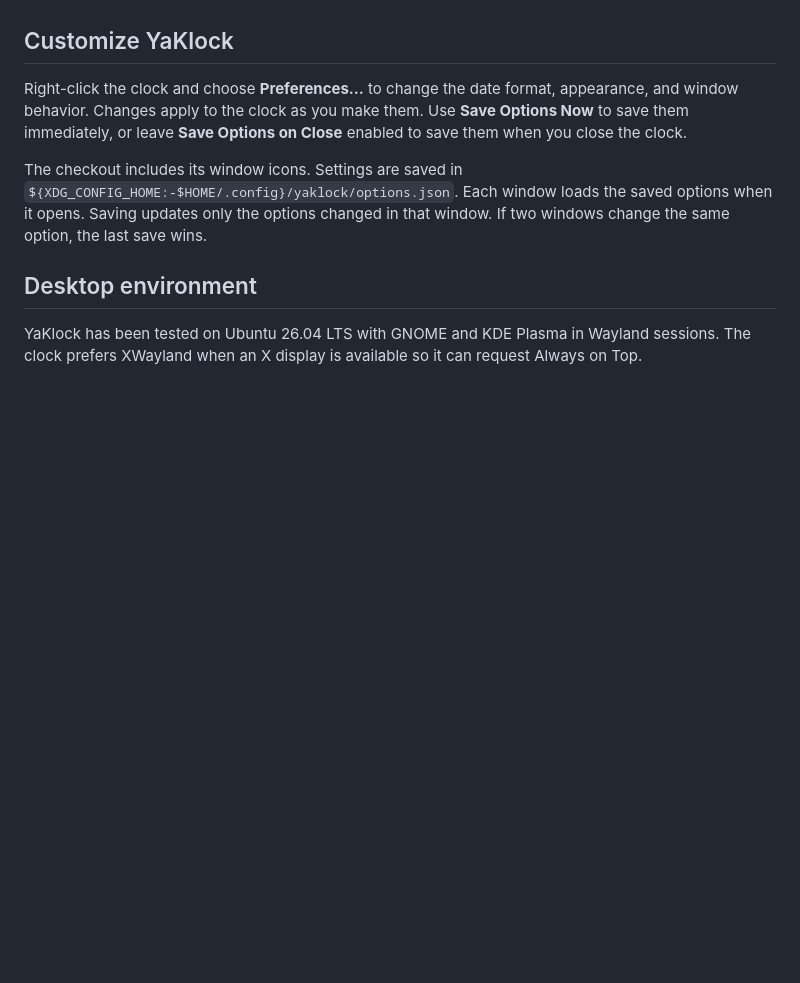
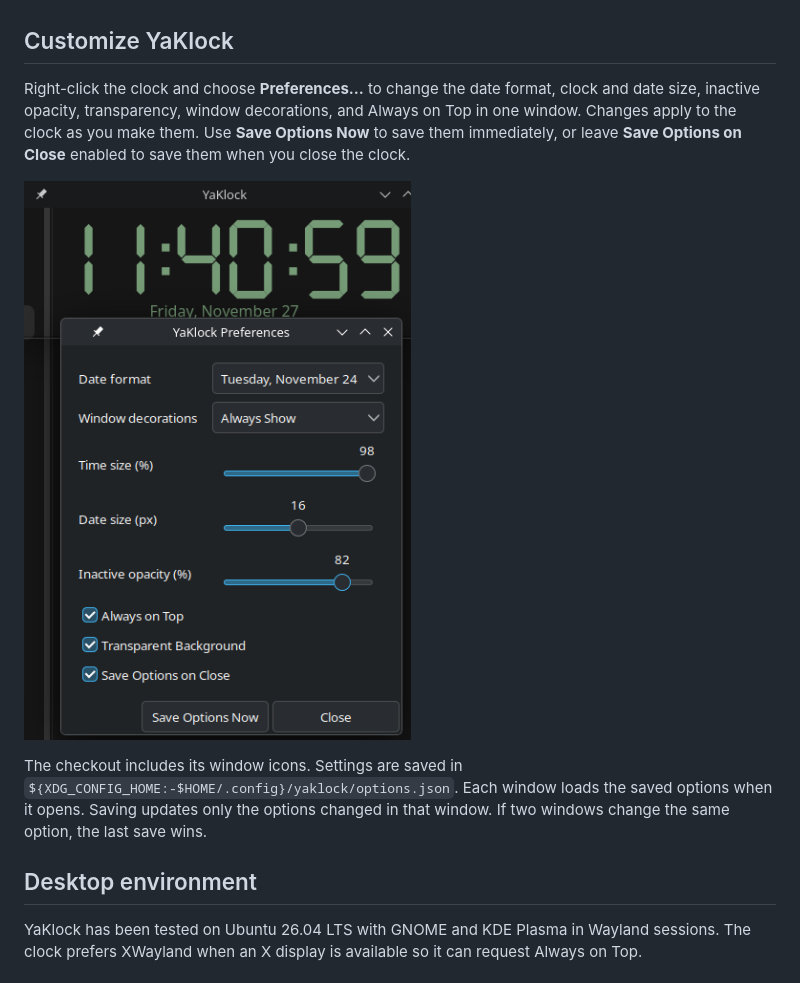
Before and after one commit to bjroberson/yaklock, a Markdown page: README.md, the part around the change. Rendered like a GitHub page; pictures changed too: docs/screenshots/Preferences.png (added); blank space fills up the shorter version.

Commit message:
docs: show unified Preferences window

```diff
--- a/README.md
+++ b/README.md
@@ -87,9 +87,12 @@ On KDE Plasma, you can add YaKlock to your desktop from the application menu. On
 ## Customize YaKlock
 
 Right-click the clock and choose **Preferences…** to change the date format,
-appearance, and window behavior. Changes apply to the clock as you make them.
+clock and date size, inactive opacity, transparency, window decorations, and
+Always on Top in one window. Changes apply to the clock as you make them.
 Use **Save Options Now** to save them immediately, or leave **Save Options on
 Close** enabled to save them when you close the clock.
+
+![YaKlock Preferences window showing appearance, date, and window settings](docs/screenshots/Preferences.png)
 
 The checkout includes its window icons. Settings are saved in
 `${XDG_CONFIG_HOME:-$HOME/.config}/yaklock/options.json`.
```
